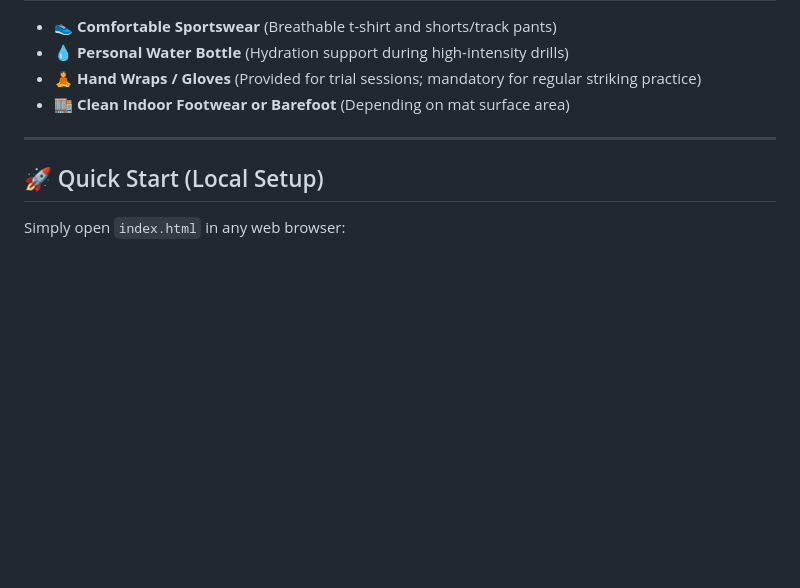
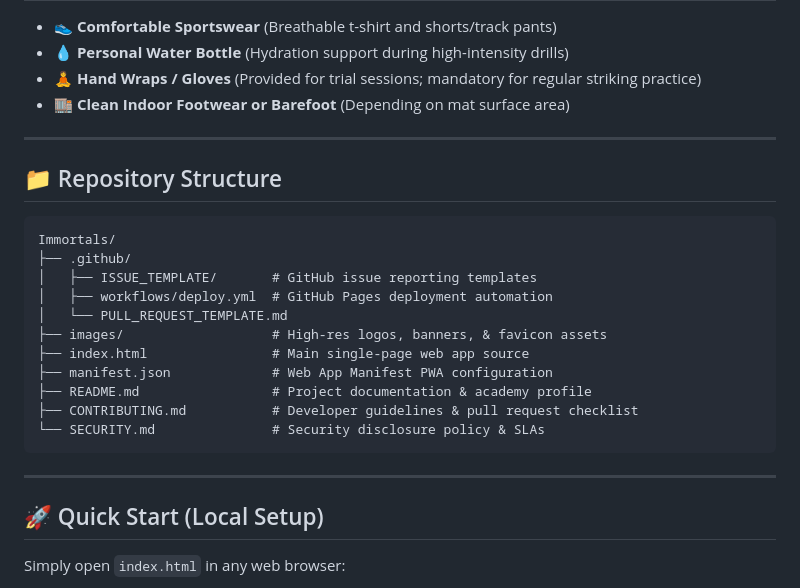
Before and after one commit to vivekjpoojary/Immortals, a Markdown page: README.md, the part around the change. Drawn GitHub-style; blank space fills up the shorter version.

Commit message:
docs(readme): add project file tree and repository structure overview

````diff
--- a/README.md
+++ b/README.md
@@ -80,6 +80,24 @@ Founded on **January 1, 2021** in Mangaluru, Immortals was created to build comb
 
 ---
 
+## 📁 Repository Structure
+
+```text
+Immortals/
+├── .github/
+│   ├── ISSUE_TEMPLATE/       # GitHub issue reporting templates
+│   ├── workflows/deploy.yml  # GitHub Pages deployment automation
+│   └── PULL_REQUEST_TEMPLATE.md
+├── images/                   # High-res logos, banners, & favicon assets
+├── index.html                # Main single-page web app source
+├── manifest.json             # Web App Manifest PWA configuration
+├── README.md                 # Project documentation & academy profile
+├── CONTRIBUTING.md           # Developer guidelines & pull request checklist
+└── SECURITY.md               # Security disclosure policy & SLAs
+```
+
+---
+
 ## 🚀 Quick Start (Local Setup)
 
 Simply open `index.html` in any web browser:
````
